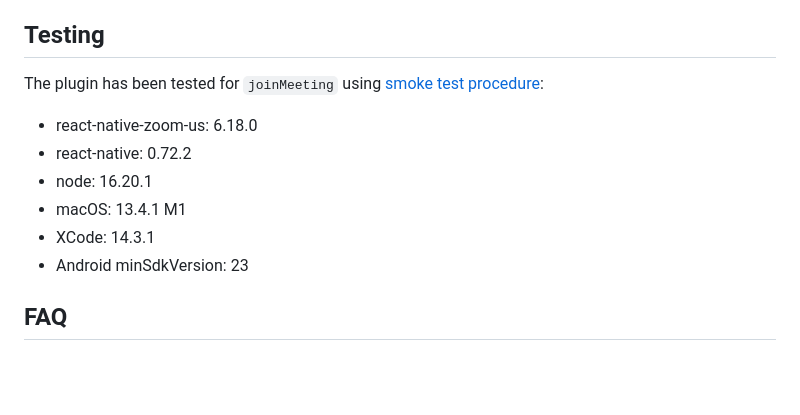
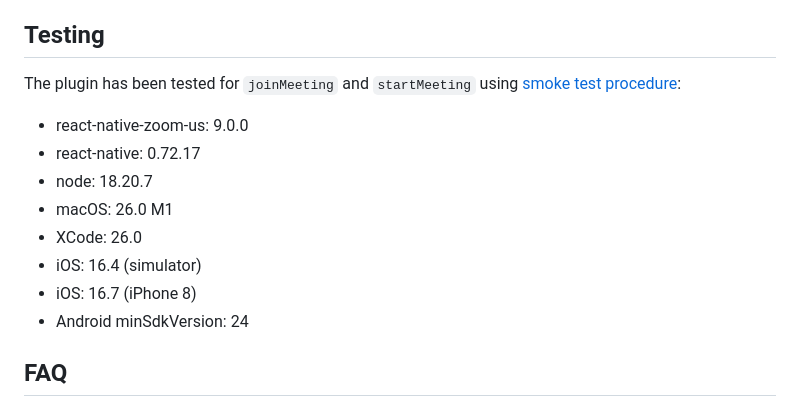
Before and after one commit to mieszko4/react-native-zoom-us, a Markdown page: README.md, the part around the change. Rendered like a GitHub page; blank space fills up the shorter version.

Commit message:
test: update test info

```diff
--- a/README.md
+++ b/README.md
@@ -177,14 +177,16 @@ If you need more events, take a look [Events](./docs/EVENTS.md)
 
 ## Testing
 
-The plugin has been tested for `joinMeeting` using [smoke test procedure](https://github.com/mieszko4/react-native-zoom-us-test#smoke-test-procedure):
+The plugin has been tested for `joinMeeting` and `startMeeting` using [smoke test procedure](https://github.com/mieszko4/react-native-zoom-us-test#smoke-test-procedure):
 
-- react-native-zoom-us: 6.18.0
-- react-native: 0.72.2
-- node: 16.20.1
-- macOS: 13.4.1 M1
-- XCode: 14.3.1
-- Android minSdkVersion: 23
+- react-native-zoom-us: 9.0.0
+- react-native: 0.72.17
+- node: 18.20.7
+- macOS: 26.0 M1
+- XCode: 26.0
+- iOS: 16.4 (simulator)
+- iOS: 16.7 (iPhone 8)
+- Android minSdkVersion: 24
 
 ## FAQ
 
```
